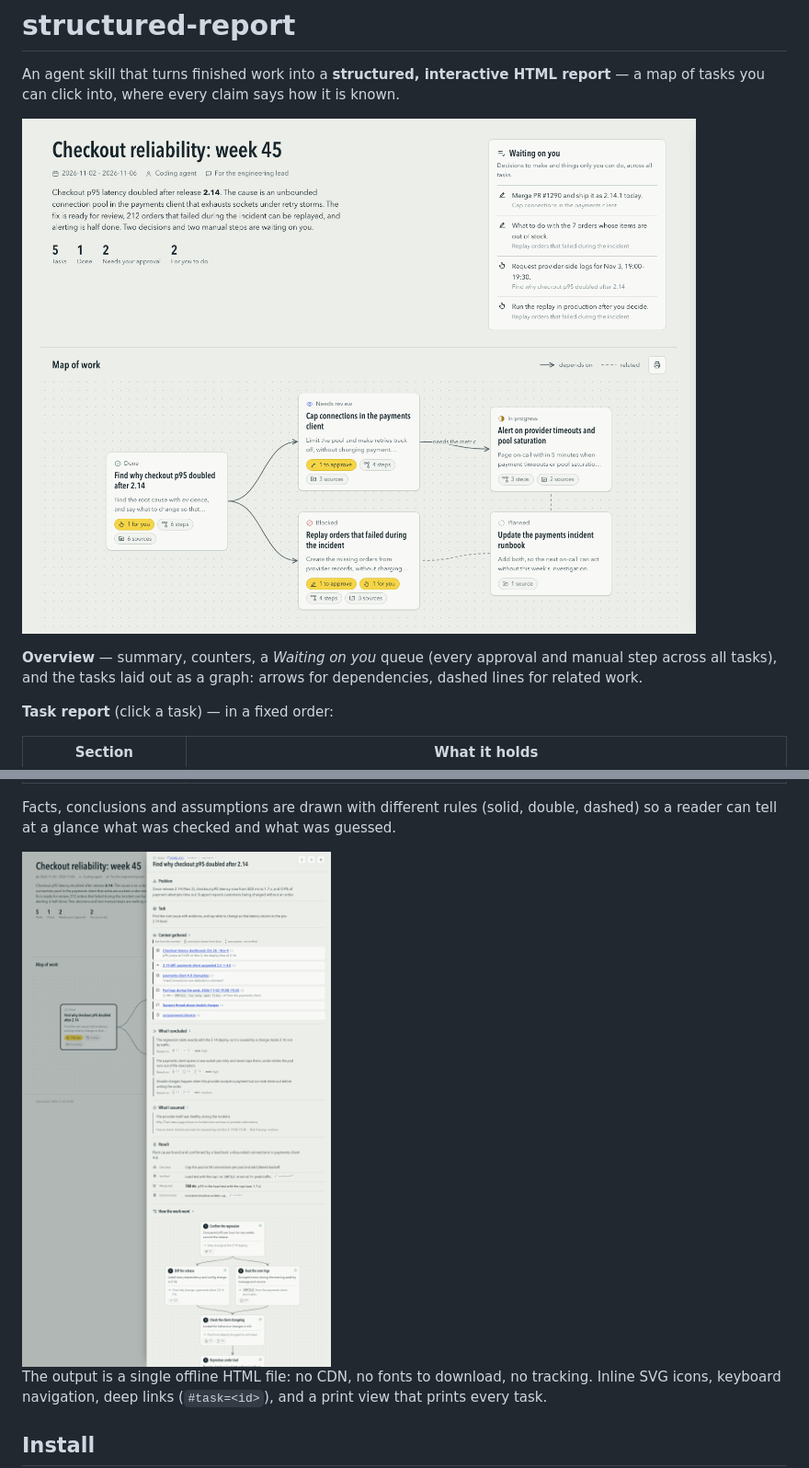
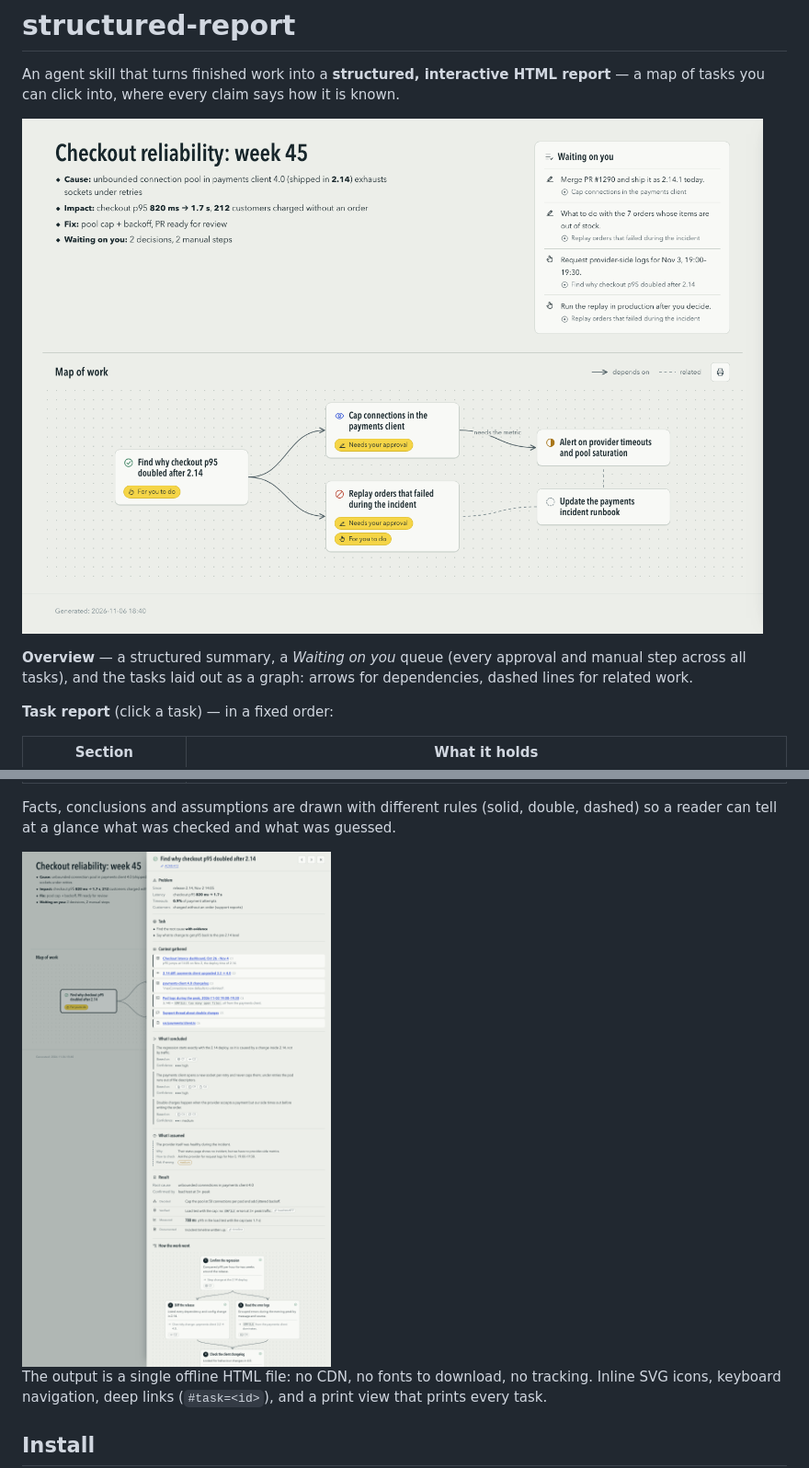
Before and after one commit to DELTA37/structured-report, a Markdown page: README.md, 2 parts joined by grey strips. Shown at 92% size. Drawn GitHub-style; pictures changed too: docs/overview.png, docs/task.png.

```diff
--- a/README.md
+++ b/README.md
@@ -5,7 +5,7 @@ tasks you can click into, where every claim says how it is known.
 
 ![Overview: tasks laid out as a graph, with a queue of what waits on the reader](docs/overview.png)
 
-**Overview** — summary, counters, a *Waiting on you* queue (every approval and manual step across
+**Overview** — a structured summary, a *Waiting on you* queue (every approval and manual step across
 all tasks), and the tasks laid out as a graph: arrows for dependencies, dashed lines for related work.
 
 **Task report** (click a task) — in a fixed order:
```
Also changed, not shown: skills/structured-report/SKILL.md (+18 -3 lines), 4 other files.
